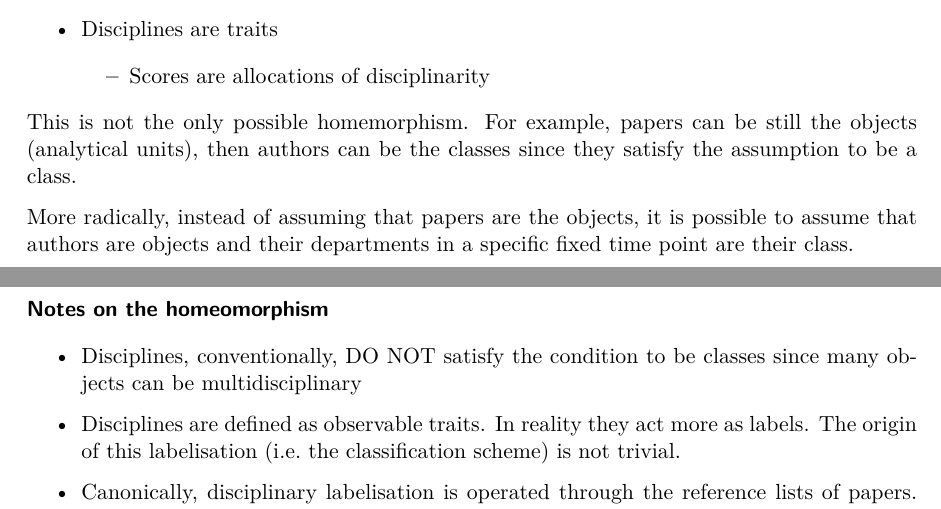
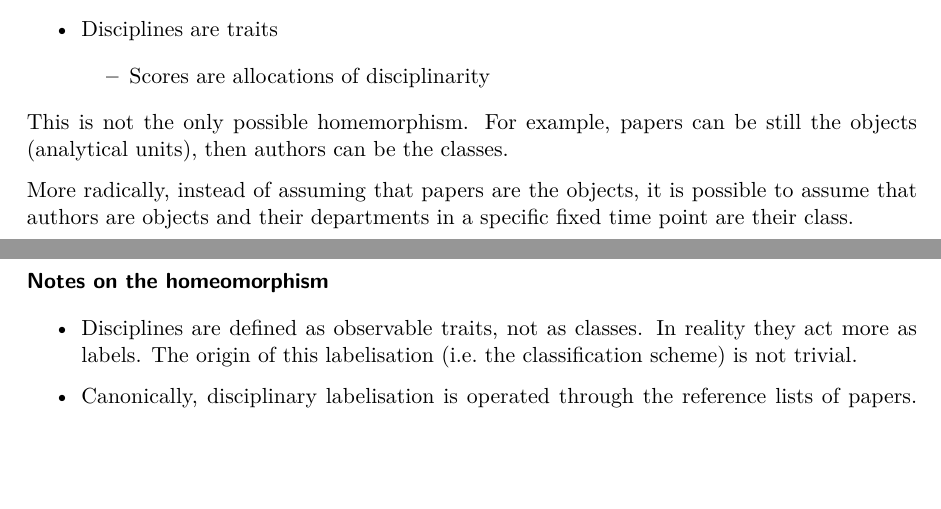
Before and after one commit to giuliogcantone/ASA_ANVUR, a Quarto document (Difformity.qmd): two parts of pages 2 and 3 of 11, joined at a grey line, cut so that both start at the same text, the shorter picture padded with empty space. The pictures show the output file Difformity.pdf that the author committed with the source.

Commit message:
correction

```diff
--- a/Difformity.qmd
+++ b/Difformity.qmd
@@ -78,15 +78,13 @@ where $d_{i,j}$ is a measure of dissimilarity between the trait $i$ and the trai
 
     -   Scores are allocations of disciplinarity
 
-This is not the only possible homemorphism. For example, papers can be still the objects (analytical units), then authors can be the classes since they satisfy the assumption to be a class.
+This is not the only possible homemorphism. For example, papers can be still the objects (analytical units), then authors can be the classes.
 
 More radically, instead of assuming that papers are the objects, it is possible to assume that authors are objects and their departments in a specific fixed time point are their class.
 
 #### Notes on the homeomorphism
 
--   Disciplines, conventionally, DO NOT satisfy the condition to be classes since many objects can be multidisciplinary
-
--   Disciplines are defined as observable traits. In reality they act more as labels. The origin of this labelisation (i.e. the classification scheme) is not trivial.
+-   Disciplines are defined as observable traits, not as classes. In reality they act more as labels. The origin of this labelisation (i.e. the classification scheme) is not trivial.
 
 -   Canonically, disciplinary labelisation is operated through the reference lists of papers. This operation is understood as an observation of what the paper is intending to cognitively integrate.
 
```
Also changed, not shown: Difformity.pdf.
